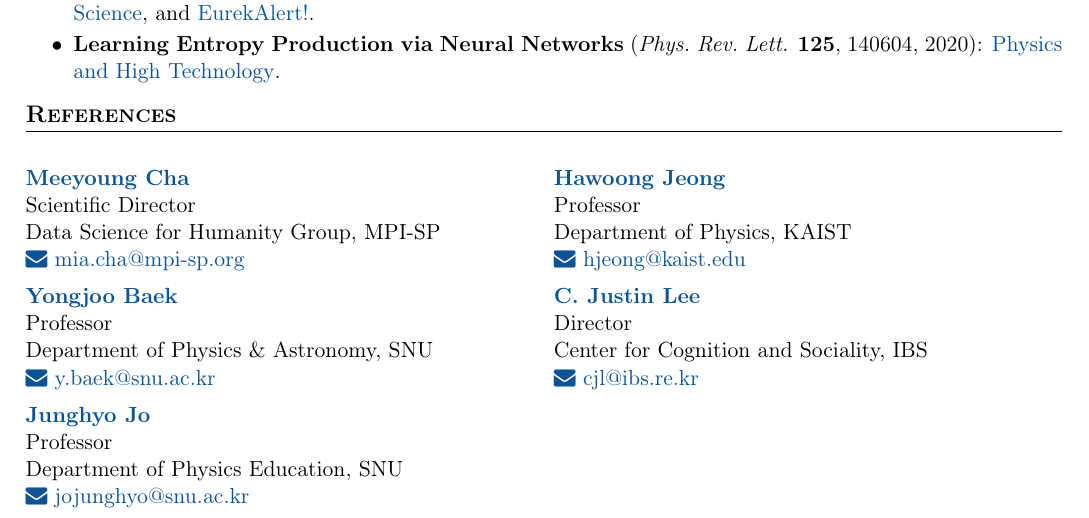
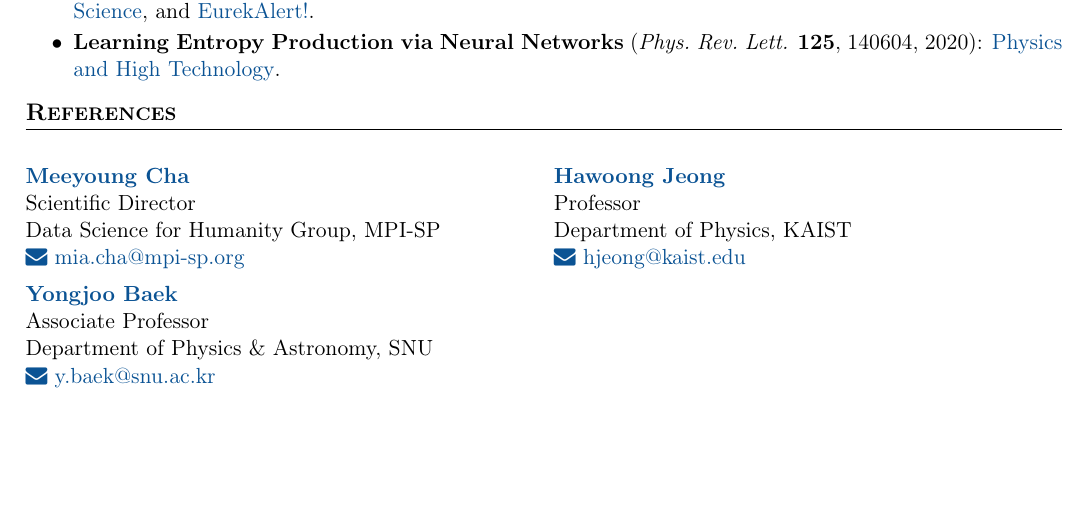
Before and after one commit to kdkyum/kdkyum.github.io, a LaTeX CV (assets/pdf/CV_DKK.tex): part of page 3 of 3, cut so that both start at the same text, the shorter picture padded with empty space. Compiled offline with pdfLaTeX.

Commit message:
docs(cv): update reference list
Co-Authored-By: Claude <noreply@anthropic.com>

```diff
--- a/assets/pdf/CV_DKK.tex
+++ b/assets/pdf/CV_DKK.tex
@@ -335,14 +335,14 @@ ICLR 2025 Workshop Re-Align, NeurIPS 2024 Workshop Behavioral ML, ICML 2024 Work
     \href{mailto:mia.cha@mpi-sp.org}{\faEnvelope \space mia.cha@mpi-sp.org}
 
     \item[\href{https://yongjoobaek.wordpress.com}{Yongjoo Baek}] \hfill \\
-    Professor \\
+    Associate Professor \\
     Department of Physics \& Astronomy, SNU \\
     \href{mailto:y.baek@snu.ac.kr}{\faEnvelope \space y.baek@snu.ac.kr}
 
-    \item[\href{https://scholar.google.co.kr/citations?user=h1QXLx0AAAAJ\&hl=en}{Junghyo Jo}] \hfill \\
-    Professor \\
-    Department of Physics Education, SNU \\
-    \href{mailto:jojunghyo@snu.ac.kr}{\faEnvelope \space jojunghyo@snu.ac.kr}
+%    \item[\href{https://scholar.google.co.kr/citations?user=h1QXLx0AAAAJ\&hl=en}{Junghyo Jo}] \hfill \\
+%    Professor \\
+%    Department of Physics Education, SNU \\
+%    \href{mailto:jojunghyo@snu.ac.kr}{\faEnvelope \space jojunghyo@snu.ac.kr}
 \end{description}
 \columnbreak
 \begin{description}[leftmargin=0pt,topsep=0pt,itemsep=5pt,parsep=0pt]
@@ -351,10 +351,10 @@ ICLR 2025 Workshop Re-Align, NeurIPS 2024 Workshop Behavioral ML, ICML 2024 Work
     Department of Physics, KAIST \\
     \href{mailto:hjeong@kaist.edu}{\faEnvelope \space hjeong@kaist.edu}
 
-    \item[\href{https://centers.ibs.re.kr/html/glia_en/people/people_0201.html}{C.\ Justin Lee}] \hfill \\
-    Director \\
-    Center for Cognition and Sociality, IBS \\
-    \href{mailto:cjl@ibs.re.kr}{\faEnvelope \space cjl@ibs.re.kr}
+%    \item[\href{https://centers.ibs.re.kr/html/glia_en/people/people_0201.html}{C.\ Justin Lee}] \hfill \\
+%    Director \\
+%    Center for Cognition and Sociality, IBS \\
+%    \href{mailto:cjl@ibs.re.kr}{\faEnvelope \space cjl@ibs.re.kr}
 \end{description}
 \end{multicols}
 
```
Also changed, not shown: assets/pdf/CV_DKK.pdf.
